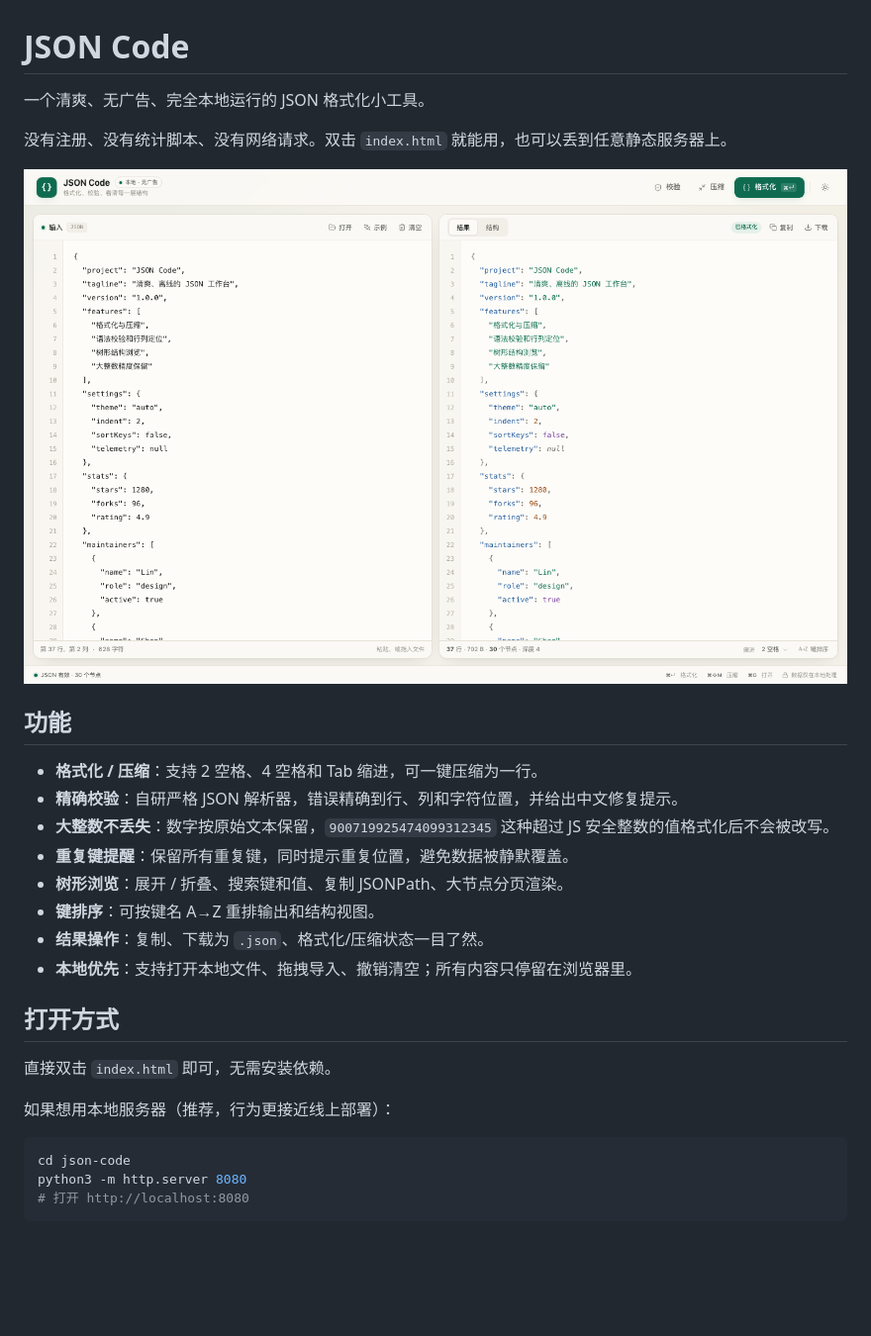
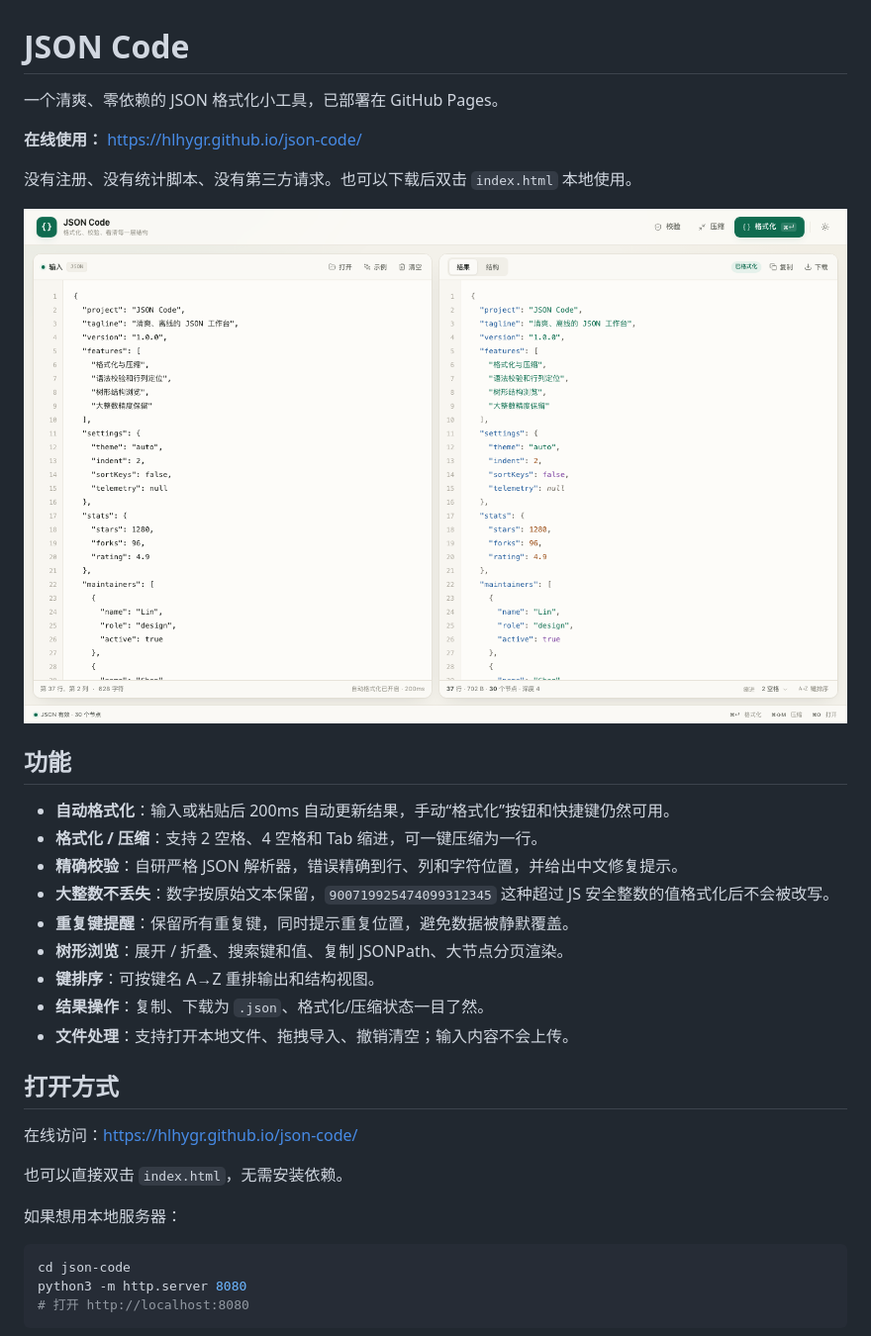
Before and after one commit to hlhygr/json-code, a Markdown page: README.md, the part around the change. Shown at 99% size. Drawn GitHub-style; pictures changed too: preview.png; blank space fills up the shorter version.

````diff
--- a/README.md
+++ b/README.md
@@ -1,13 +1,16 @@
 # JSON Code
 
-一个清爽、无广告、完全本地运行的 JSON 格式化小工具。
+一个清爽、零依赖的 JSON 格式化小工具，已部署在 GitHub Pages。
 
-没有注册、没有统计脚本、没有网络请求。双击 `index.html` 就能用，也可以丢到任意静态服务器上。
+**在线使用：** https://hlhygr.github.io/json-code/
+
+没有注册、没有统计脚本、没有第三方请求。也可以下载后双击 `index.html` 本地使用。
 
 ![JSON Code 界面预览](preview.png)
 
 ## 功能
 
+- **自动格式化**：输入或粘贴后 200ms 自动更新结果，手动“格式化”按钮和快捷键仍然可用。
 - **格式化 / 压缩**：支持 2 空格、4 空格和 Tab 缩进，可一键压缩为一行。
 - **精确校验**：自研严格 JSON 解析器，错误精确到行、列和字符位置，并给出中文修复提示。
 - **大整数不丢失**：数字按原始文本保留，`900719925474099312345` 这种超过 JS 安全整数的值格式化后不会被改写。
@@ -15,13 +18,15 @@
 - **树形浏览**：展开 / 折叠、搜索键和值、复制 JSONPath、大节点分页渲染。
 - **键排序**：可按键名 A→Z 重排输出和结构视图。
 - **结果操作**：复制、下载为 `.json`、格式化/压缩状态一目了然。
-- **本地优先**：支持打开本地文件、拖拽导入、撤销清空；所有内容只停留在浏览器里。
+- **文件处理**：支持打开本地文件、拖拽导入、撤销清空；输入内容不会上传。
 
 ## 打开方式
 
-直接双击 `index.html` 即可，无需安装依赖。
+在线访问：https://hlhygr.github.io/json-code/
 
-如果想用本地服务器（推荐，行为更接近线上部署）：
+也可以直接双击 `index.html`，无需安装依赖。
+
+如果想用本地服务器：
 
 ```bash
 cd json-code
````
Also changed, not shown: 3 other files.
